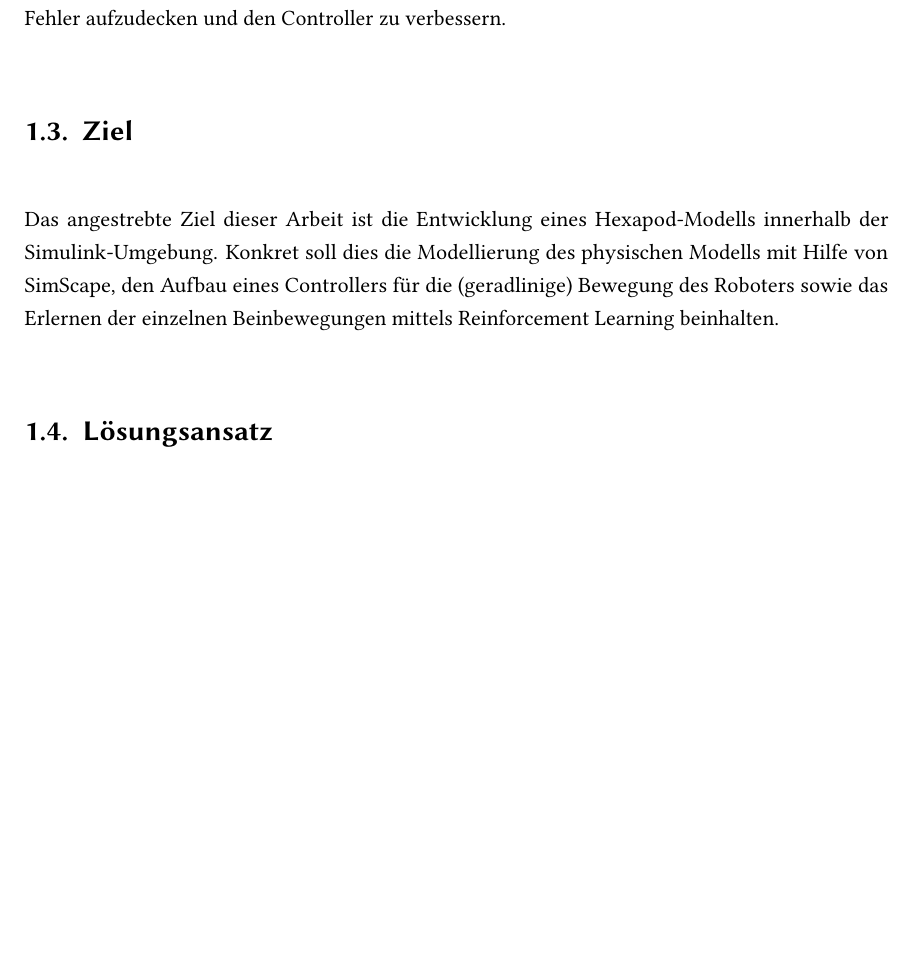
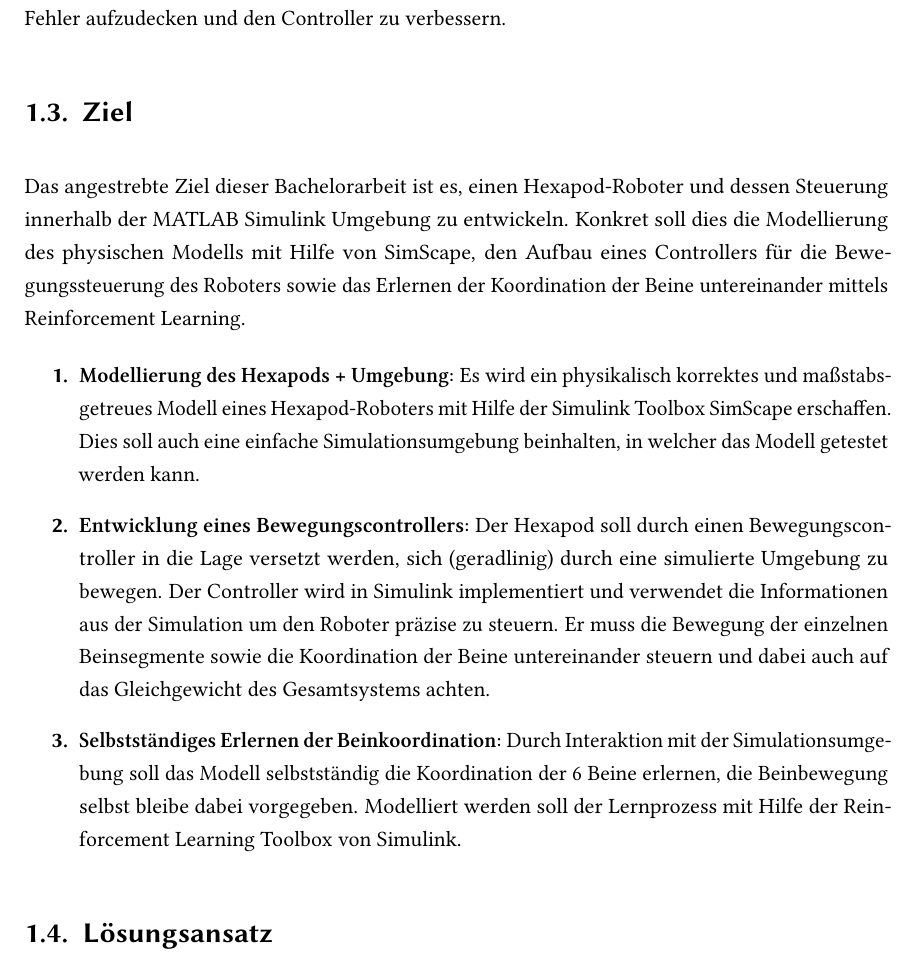
Before and after one commit to bastianklein612/Bachelor-Thesis, a LaTeX thesis (documents/thesis.tex, which reads documents/chapter/expose.tex): part of page 6 of 11, cut so that both start at the same text, the shorter picture padded with empty space. Compiled offline with pdfLaTeX.

Commit message:
Reworked chapter 'goal' of expose

```diff
--- a/documents/chapter/expose.tex
+++ b/documents/chapter/expose.tex
@@ -38,8 +34,21 @@ Die Vorteile welche eine Simulationsumgebung mit sich bringt sollten jedoch kein
 %Der block-basierte Ansatz von Simulink ist dabei besonders hervorzuheben, da es dieser ermöglicht sehr modulare Systeme zu erzeugen, wodurch bei Anpassungen nur einzelne Subsysteme ausgetauscht werden, anstatt Änderungen am gesamten Modell vornehmen zu müssen.
 
 \section{Ziel}
-Das angestrebte Ziel dieser Arbeit ist die Entwicklung eines Hexapod-Modells innerhalb der Simulink-Umgebung.
-Konkret soll dies die Modellierung des physischen Modells mit Hilfe von SimScape, den Aufbau eines Controllers für die (geradlinige) Bewegung des Roboters sowie das Erlernen der einzelnen Beinbewegungen mittels Reinforcement Learning beinhalten.
+Das angestrebte Ziel dieser Bachelorarbeit ist es, einen Hexapod-Roboter und dessen Steuerung innerhalb der MATLAB Simulink Umgebung zu entwickeln.
+Konkret soll dies die Modellierung des physischen Modells mit Hilfe von SimScape, den Aufbau eines Controllers für die Bewegungssteuerung des Roboters sowie das Erlernen der Koordination der Beine untereinander mittels Reinforcement Learning.
+
+\begin{enumerate}
+	\item \textbf{Modellierung des Hexapods + Umgebung:} Es wird ein physikalisch korrektes und maßstabsgetreues Modell eines Hexapod-Roboters mit Hilfe der Simulink Toolbox SimScape erschaffen.
+	Dies soll auch eine einfache Simulationsumgebung beinhalten, in welcher das Modell getestet werden kann.
+
+	\item \textbf{Entwicklung eines Bewegungscontrollers:} Der Hexapod soll durch einen Bewegungscontroller in die Lage versetzt werden, sich (geradlinig) durch eine simulierte Umgebung zu bewegen.
+	Der Controller wird in Simulink implementiert und verwendet die Informationen aus der Simulation um den Roboter präzise zu steuern.
+	Er muss die Bewegung der einzelnen Beinsegmente sowie die Koordination der Beine untereinander steuern und dabei auch auf das Gleichgewicht des Gesamtsystems achten.
+
+	\item \textbf{Selbstständiges Erlernen der Beinkoordination:} Durch Interaktion mit der Simulationsumgebung soll das Modell selbstständig die Koordination der 6 Beine erlernen, die Beinbewegung selbst bleibe dabei vorgegeben.
+	Modelliert werden soll der Lernprozess mit Hilfe der Reinforcement Learning Toolbox von Simulink.
+
+\end{enumerate}
 
 \section{Lösungsansatz}
 Zu Beginn muss ein vereinfachtes, aber physikalisch korrektes Modell des realen Hexapods mit der Simulink-Toolbox Simscape erzeugt werden.
```
Also changed, not shown: documents/chapter/expose.tex (4 more changed lines).
